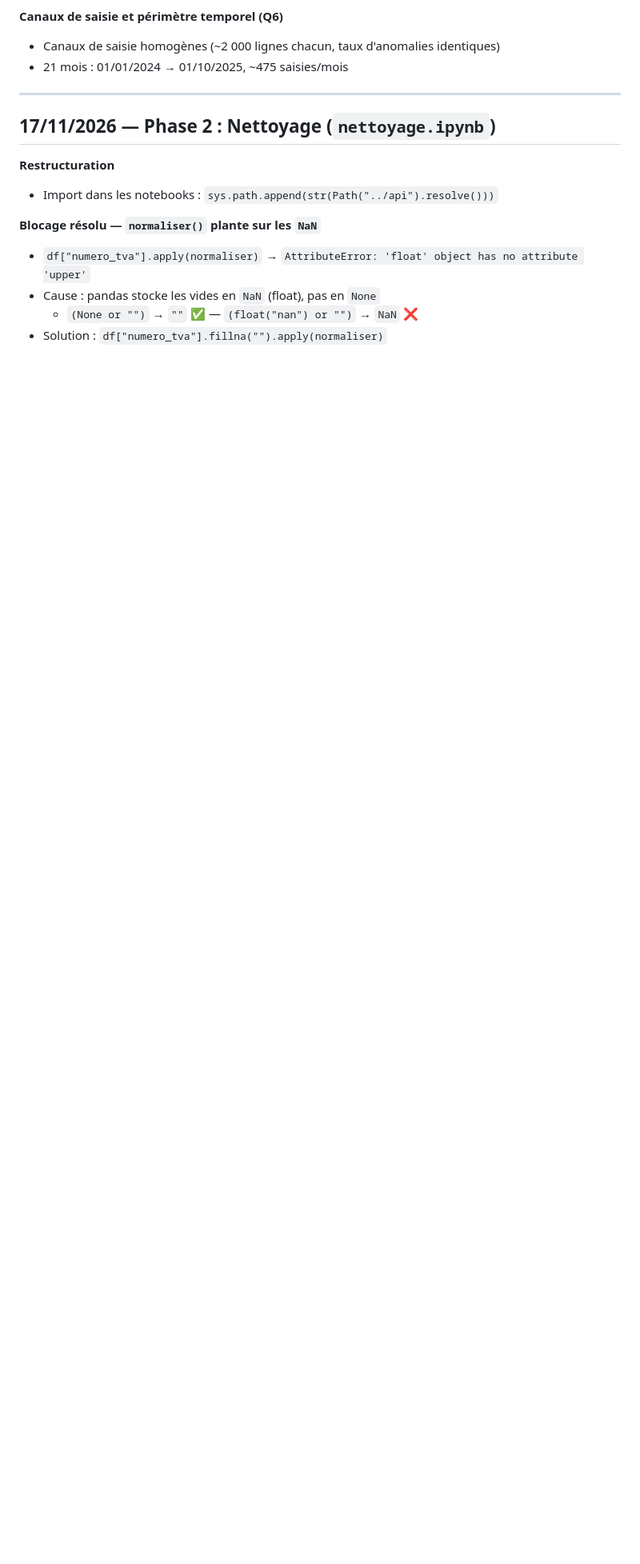
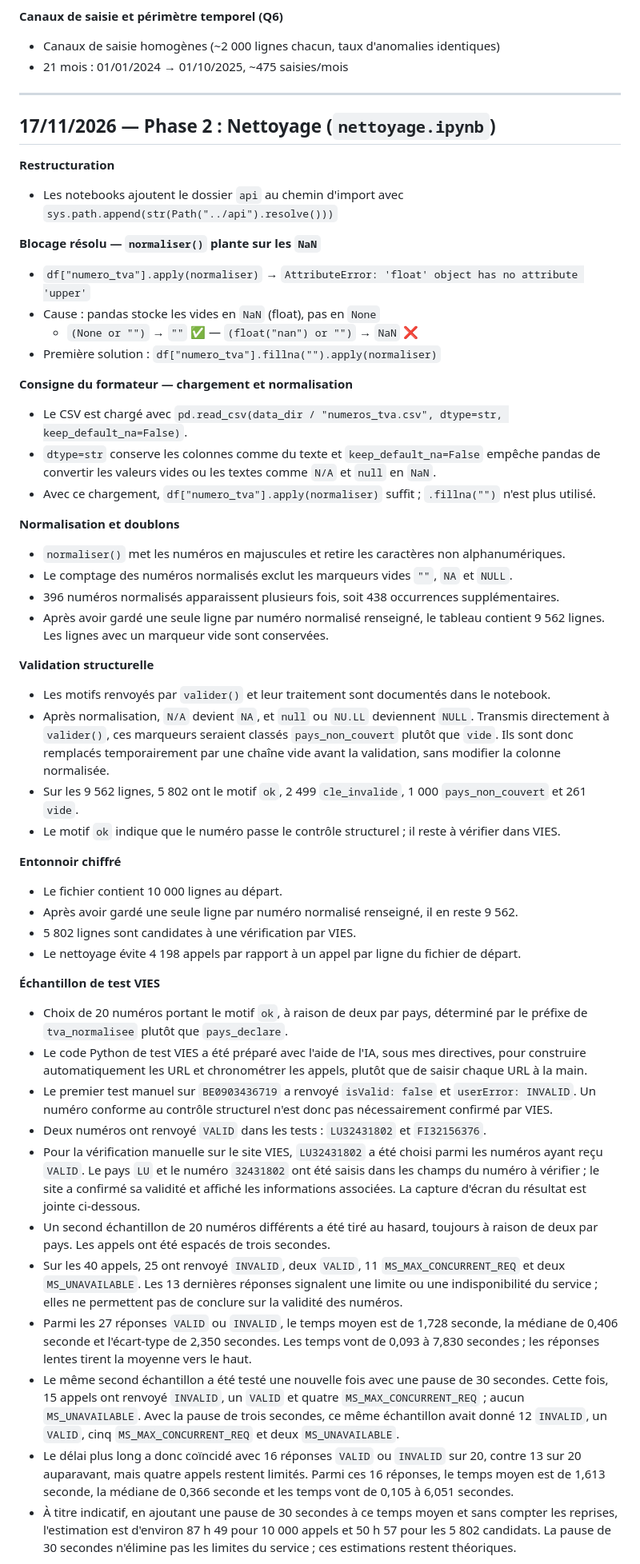
Before and after one commit to DarkSpharx/TVA_API-VIES, a Markdown page: doc/journal_de_bord.md, the part around one of its changes. Shown at 80% size. Rendered like a GitHub page; blank space fills up the shorter version.

Commit message:
Phase 2 : 5 sur 6 maj du jouranl de bord et ajout d'un dossier de capture

```diff
--- a/doc/journal_de_bord.md
+++ b/doc/journal_de_bord.md
@@ -48,10 +40,48 @@
 ## 17/11/2026 — Phase 2 : Nettoyage (`nettoyage.ipynb`)
 
 **Restructuration**
-- Import dans les notebooks : `sys.path.append(str(Path("../api").resolve()))`
+- Les notebooks ajoutent le dossier `api` au chemin d'import avec `sys.path.append(str(Path("../api").resolve()))`
 
 **Blocage résolu — `normaliser()` plante sur les `NaN`**
 - `df["numero_tva"].apply(normaliser)` → `AttributeError: 'float' object has no attribute 'upper'`
 - Cause : pandas stocke les vides en `NaN` (float), pas en `None`
   - `(None or "")` → `""` ✅ — `(float("nan") or "")` → `NaN` ❌
-- Solution : `df["numero_tva"].fillna("").apply(normaliser)`
+- Première solution : `df["numero_tva"].fillna("").apply(normaliser)`
+
+**Consigne du formateur — chargement et normalisation**
+- Le CSV est chargé avec `pd.read_csv(data_dir / "numeros_tva.csv", dtype=str, keep_default_na=False)`.
+- `dtype=str` conserve les colonnes comme du texte et `keep_default_na=False` empêche pandas de convertir les valeurs vides ou les textes comme `N/A` et `null` en `NaN`.
+- Avec ce chargement, `df["numero_tva"].apply(normaliser)` suffit ; `.fillna("")` n'est plus utilisé.
+
+**Normalisation et doublons**
+- `normaliser()` met les numéros en majuscules et retire les caractères non alphanumériques.
+- Le comptage des numéros normalisés exclut les marqueurs vides `""`, `NA` et `NULL`.
+- 396 numéros normalisés apparaissent plusieurs fois, soit 438 occurrences supplémentaires.
+- Après avoir gardé une seule ligne par numéro normalisé renseigné, le tableau contient 9 562 lignes. Les lignes avec un marqueur vide sont conservées.
+
+**Validation structurelle**
+- Les motifs renvoyés par `valider()` et leur traitement sont documentés dans le notebook.
+- Après normalisation, `N/A` devient `NA`, et `null` ou `NU.LL` deviennent `NULL`. Transmis directement à `valider()`, ces marqueurs seraient classés `pays_non_couvert` plutôt que `vide`. Ils sont donc remplacés temporairement par une chaîne vide avant la validation, sans modifier la colonne normalisée.
+- Sur les 9 562 lignes, 5 802 ont le motif `ok`, 2 499 `cle_invalide`, 1 000 `pays_non_couvert` et 261 `vide`.
+- Le motif `ok` indique que le numéro passe le contrôle structurel ; il reste à vérifier dans VIES.
+
+**Entonnoir chiffré**
+- Le fichier contient 10 000 lignes au départ.
+- Après avoir gardé une seule ligne par numéro normalisé renseigné, il en reste 9 562.
+- 5 802 lignes sont candidates à une vérification par VIES.
+- Le nettoyage évite 4 198 appels par rapport à un appel par ligne du fichier de départ.
+
+**Échantillon de test VIES**
+- Choix de 20 numéros portant le motif `ok`, à raison de deux par pays, déterminé par le préfixe de `tva_normalisee` plutôt que `pays_declare`.
+- Le code Python de test VIES a été préparé avec l'aide de l'IA, sous mes directives, pour construire automatiquement les URL et chronométrer les appels, plutôt que de saisir chaque URL à la main.
+- Le premier test manuel sur `BE0903436719` a renvoyé `isValid: false` et `userError: INVALID`. Un numéro conforme au contrôle structurel n'est donc pas nécessairement confirmé par VIES.
+- Deux numéros ont renvoyé `VALID` dans les tests : `LU32431802` et `FI32156376`.
+- Pour la vérification manuelle sur le site VIES, `LU32431802` a été choisi parmi les numéros ayant reçu `VALID`. Le pays `LU` et le numéro `32431802` ont été saisis dans les champs du numéro à vérifier ; le site a confirmé sa validité et affiché les informations associées. La capture d'écran du résultat est jointe ci-dessous.
+- Un second échantillon de 20 numéros différents a été tiré au hasard, toujours à raison de deux par pays. Les appels ont été espacés de trois secondes.
+- Sur les 40 appels, 25 ont renvoyé `INVALID`, deux `VALID`, 11 `MS_MAX_CONCURRENT_REQ` et deux `MS_UNAVAILABLE`. Les 13 dernières réponses signalent une limite ou une indisponibilité du service ; elles ne permettent pas de conclure sur la validité des numéros.
+- Parmi les 27 réponses `VALID` ou `INVALID`, le temps moyen est de 1,728 seconde, la médiane de 0,406 seconde et l'écart-type de 2,350 secondes. Les temps vont de 0,093 à 7,830 secondes ; les réponses lentes tirent la moyenne vers le haut.
+- Le même second échantillon a été testé une nouvelle fois avec une pause de 30 secondes. Cette fois, 15 appels ont renvoyé `INVALID`, un `VALID` et quatre `MS_MAX_CONCURRENT_REQ` ; aucun `MS_UNAVAILABLE`. Avec la pause de trois secondes, ce même échantillon avait donné 12 `INVALID`, un `VALID`, cinq `MS_MAX_CONCURRENT_REQ` et deux `MS_UNAVAILABLE`.
+- Le délai plus long a donc coïncidé avec 16 réponses `VALID` ou `INVALID` sur 20, contre 13 sur 20 auparavant, mais quatre appels restent limités. Parmi ces 16 réponses, le temps moyen est de 1,613 seconde, la médiane de 0,366 seconde et les temps vont de 0,105 à 6,051 secondes.
+- À titre indicatif, en ajoutant une pause de 30 secondes à ce temps moyen et sans compter les reprises, l'estimation est d'environ 87 h 49 pour 10 000 appels et 50 h 57 pour les 5 802 candidats. La pause de 30 secondes n'élimine pas les limites du service ; ces estimations restent théoriques.
+
+
```
Also changed, not shown: other parts of doc/journal_de_bord.md (+3 -10 lines), doc/capture/image.png (added), 1 other file.
